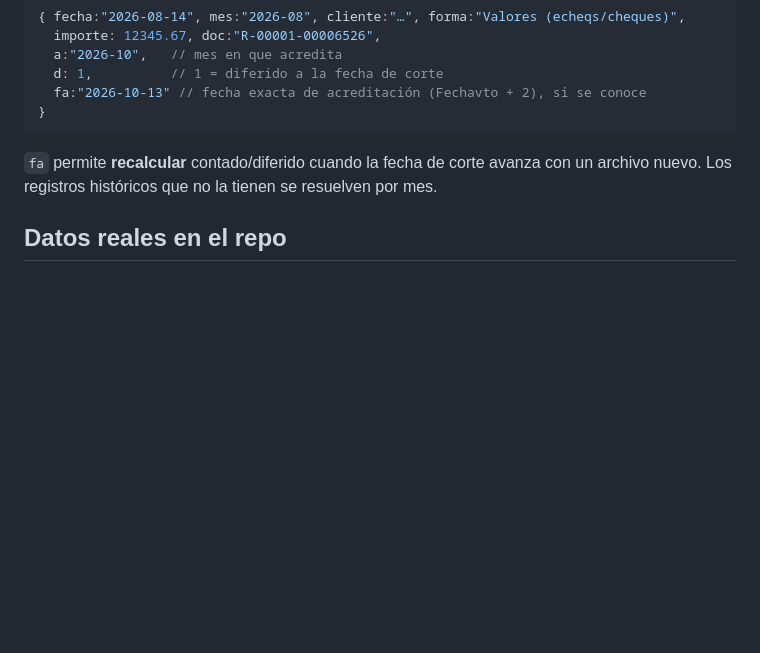
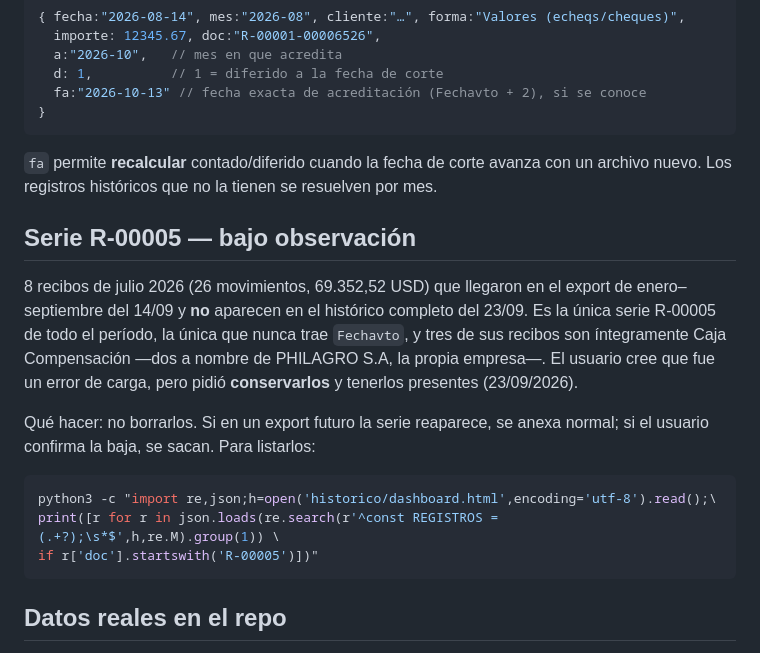
Before and after one commit to ezequielsisbi-dot/Philagro-, a Markdown page: CLAUDE.md, the part around the change. Drawn GitHub-style; blank space fills up the shorter version.

Commit message:
Anota la serie R-00005 como bajo observación
El usuario cree que esos 8 recibos de julio 2026 fueron un error de carga,
pero pidió conservarlos y tenerlos presentes. Queda documentado qué son, por
qué llaman la atención y qué hacer si reaparecen o se confirma la baja, para
que una sesión futura no los borre ni los vuelva a plantear desde cero.

Co-Authored-By: Claude Opus 5 <noreply@anthropic.com>
Claude-Session: https://claude.ai/code/session_01Vc9BeWjtjR5CTEum5YrbCs

````diff
--- a/CLAUDE.md
+++ b/CLAUDE.md
@@ -156,6 +156,24 @@ Redondear cada celda por separado hace que las filas arrastren ±1 y los totales
 `fa` permite **recalcular** contado/diferido cuando la fecha de corte avanza con un
 archivo nuevo. Los registros históricos que no la tienen se resuelven por mes.
 
+## Serie R-00005 — bajo observación
+
+8 recibos de julio 2026 (26 movimientos, 69.352,52 USD) que llegaron en el export de
+enero–septiembre del 14/09 y **no** aparecen en el histórico completo del 23/09. Es la
+única serie R-00005 de todo el período, la única que nunca trae `Fechavto`, y tres de
+sus recibos son íntegramente Caja Compensación —dos a nombre de PHILAGRO S.A, la propia
+empresa—. El usuario cree que fue un error de carga, pero pidió **conservarlos** y
+tenerlos presentes (23/09/2026).
+
+Qué hacer: no borrarlos. Si en un export futuro la serie reaparece, se anexa normal; si
+el usuario confirma la baja, se sacan. Para listarlos:
+
+```bash
+python3 -c "import re,json;h=open('historico/dashboard.html',encoding='utf-8').read();\
+print([r for r in json.loads(re.search(r'^const REGISTROS = (.+?);\s*$',h,re.M).group(1)) \
+if r['doc'].startswith('R-00005')])"
+```
+
 ## Datos reales en el repo
 
 El usuario pidió explícitamente (23/09/2026) que el histórico y los Excel de origen
````
